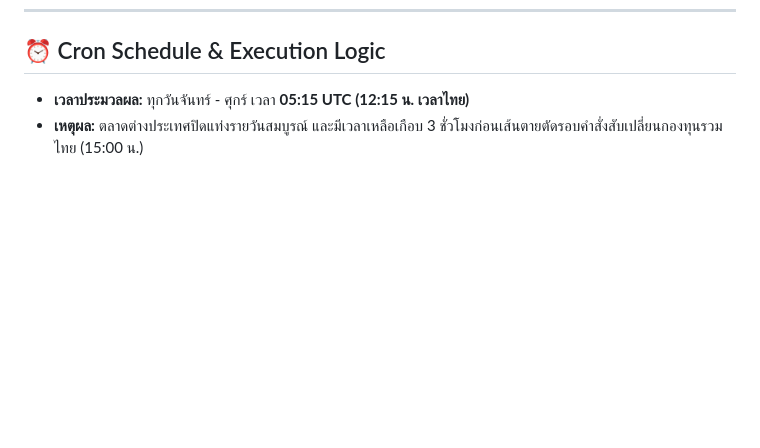
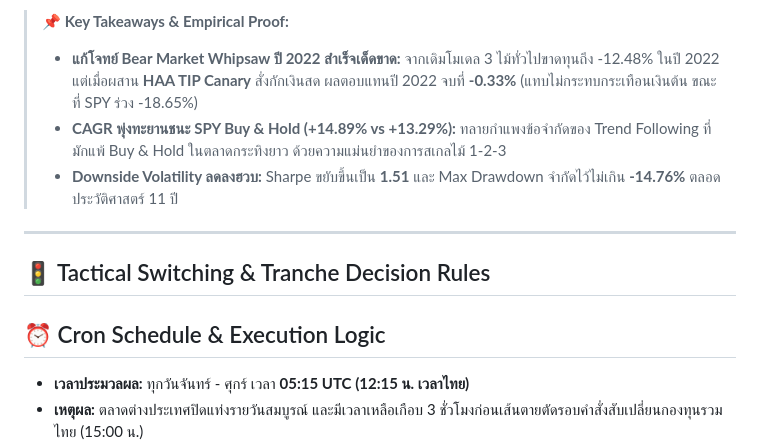
Before and after one commit to abbuckyo/Bucky-Trading-Bot, a Markdown page: README.md, the part around one of its changes. Drawn GitHub-style; blank space fills up the shorter version.

```diff
--- a/README.md
+++ b/README.md
@@ -68,3 +91,11 @@
+> 📌 **Key Takeaways & Empirical Proof:**
+> * **แก้โจทย์ Bear Market Whipsaw ปี 2022 สำเร็จเด็ดขาด:** จากเดิมโมเดล 3 ไม้ทั่วไปขาดทุนถึง -12.48% ในปี 2022 แต่เมื่อผสาน **HAA TIP Canary** สั่งกักเงินสด ผลตอบแทนปี 2022 จบที่ **-0.33%** (แทบไม่กระทบกระเทือนเงินต้น ขณะที่ SPY ร่วง -18.65%)
+> * **CAGR พุ่งทะยานชนะ SPY Buy & Hold (+14.89% vs +13.29%):** ทลายกำแพงข้อจำกัดของ Trend Following ที่มักแพ้ Buy & Hold ในตลาดกระทิงยาว ด้วยความแม่นยำของการสเกลไม้ 1-2-3
+> * **Downside Volatility ลดลงฮวบ:** Sharpe ขยับขึ้นเป็น **1.51** และ Max Drawdown จำกัดไว้ไม่เกิน **-14.76%** ตลอดประวัติศาสตร์ 11 ปี
+
+---
+
+## 🚦 Tactical Switching & Tranche Decision Rules
 
 ## ⏰ Cron Schedule & Execution Logic
 * **เวลาประมวลผล:** ทุกวันจันทร์ - ศุกร์ เวลา **05:15 UTC (12:15 น. เวลาไทย)**
```
Also changed, not shown: other parts of README.md (+27 -4 lines), docs/staged_canary_equity_curve.png (added), 5 other files.
